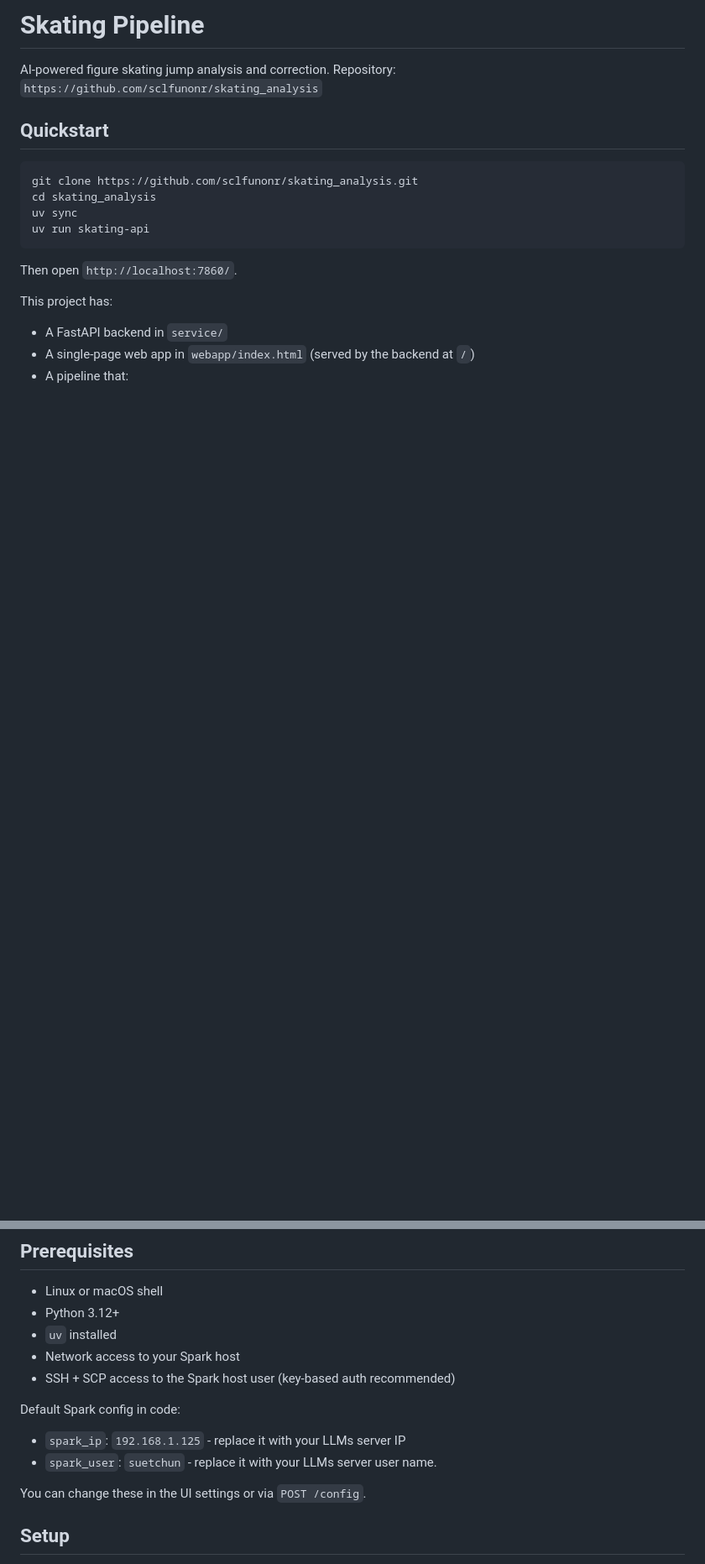
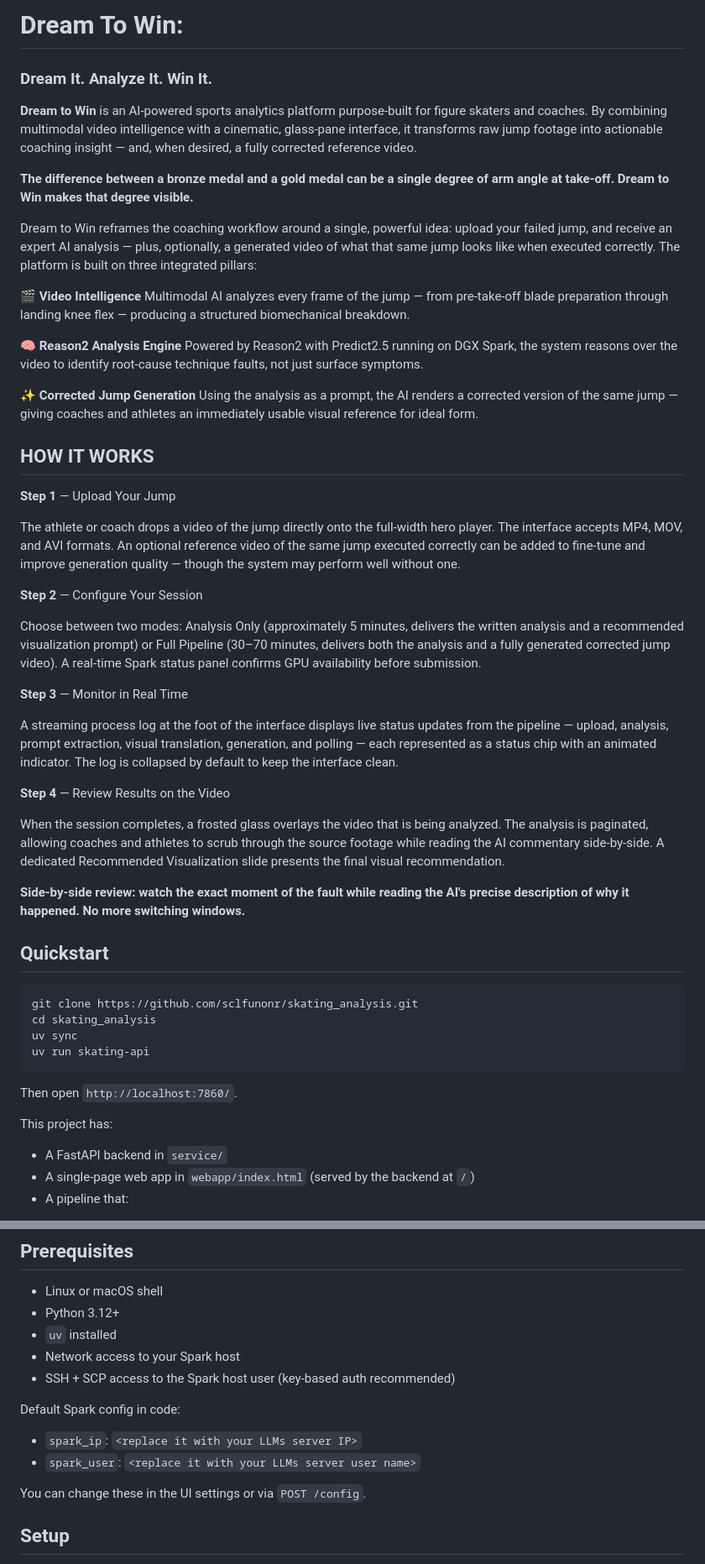
Before and after one commit to sclfunonr/skating_analysis, a Markdown page: README.md, 2 parts joined by grey strips. Shown at 84% size. Drawn GitHub-style; blank space fills up the shorter version.

Commit message:
Enhance README with project overview and instructions
Expanded README with detailed project description, usage steps, and setup instructions.

```diff
--- a/README.md
+++ b/README.md
@@ -1,7 +1,47 @@
-# Skating Pipeline
+# Dream To Win:
+### Dream It. Analyze It. Win It.
 
-AI-powered figure skating jump analysis and correction.
-Repository: `https://github.com/sclfunonr/skating_analysis`
+
+
+**Dream to Win** is an AI-powered sports analytics platform purpose-built for figure skaters and coaches. By combining multimodal video intelligence with a cinematic, glass-pane interface, it transforms raw jump footage into actionable coaching insight — and, when desired, a fully corrected reference video.
+
+**The difference between a bronze medal and a gold medal can be a single degree of arm angle at take-off. Dream to Win makes that degree visible.**
+
+
+Dream to Win reframes the coaching workflow around a single, powerful idea: upload your failed jump, and receive an expert AI analysis — plus, optionally, a generated video of what that same jump looks like when executed correctly.
+The platform is built on three integrated pillars:
+
+🎬
+**Video Intelligence**
+Multimodal AI analyzes every frame of the jump — from pre-take-off blade preparation through landing knee flex — producing a structured biomechanical breakdown.
+
+🧠
+**Reason2 Analysis Engine**
+Powered by Reason2 with Predict2.5 running on DGX Spark, the system reasons over the video to identify root-cause technique faults, not just surface symptoms.
+
+✨
+**Corrected Jump Generation**
+Using the analysis as a prompt, the AI renders a corrected version of the same jump — giving coaches and athletes an immediately usable visual reference for ideal form.
+
+## HOW IT WORKS
+**Step 1** — Upload Your Jump
+
+The athlete or coach drops a video of the jump directly onto the full-width hero player. The interface accepts MP4, MOV, and AVI formats. An optional reference video of the same jump executed correctly can be added to fine-tune and improve generation quality — though the system may perform well without one.
+
+**Step 2** — Configure Your Session
+
+Choose between two modes: Analysis Only (approximately 5 minutes, delivers the written analysis and a recommended visualization prompt) or Full Pipeline (30–70 minutes, delivers both the analysis and a fully generated corrected jump video). A real-time Spark status panel confirms GPU availability before submission.
+
+**Step 3** — Monitor in Real Time
+
+A streaming process log at the foot of the interface displays live status updates from the pipeline — upload, analysis, prompt extraction, visual translation, generation, and polling — each represented as a status chip with an animated indicator. The log is collapsed by default to keep the interface clean.
+
+**Step 4** — Review Results on the Video
+
+When the session completes, a frosted glass overlays the video that is being analyzed. The analysis is paginated, allowing coaches and athletes to scrub through the source footage while reading the AI commentary side-by-side. A dedicated Recommended Visualization slide presents the final visual recommendation.
+
+**Side-by-side review: watch the exact moment of the fault while reading the AI's precise description of why it happened. No more switching windows.**
+
 
 ## Quickstart
 
@@ -31,8 +71,8 @@ This project has:
 - SSH + SCP access to the Spark host user (key-based auth recommended)
 
 Default Spark config in code:
-- `spark_ip`: `192.168.1.125` - replace it with your LLMs server IP
-- `spark_user`: `suetchun` - replace it with your LLMs server user name.
+- `spark_ip`: `<replace it with your LLMs server IP>`
+- `spark_user`: `<replace it with your LLMs server user name>`
 
 You can change these in the UI settings or via `POST /config`.
 
```
